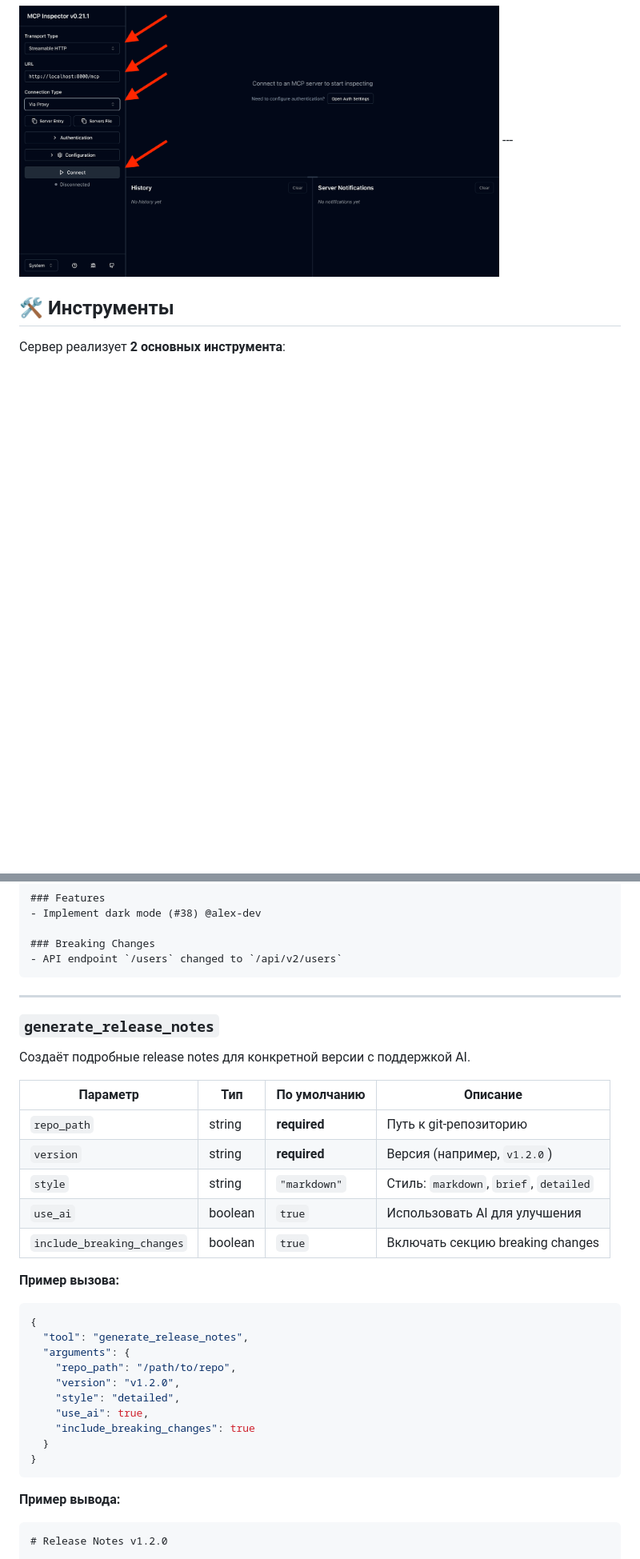
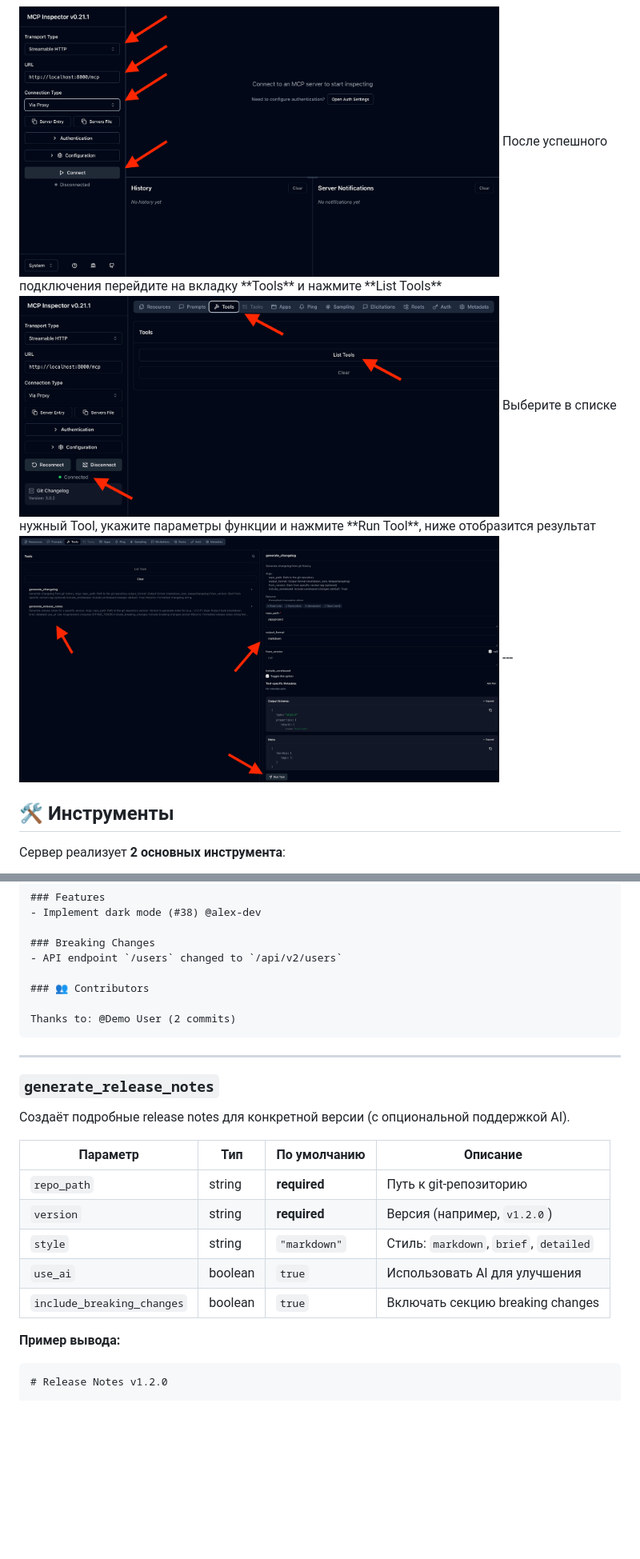
Before and after one commit to aabdiv/dev-to-dev-MCP, a Markdown page: README.md, 2 parts joined by grey strips. Shown at 80% size. Rendered like a GitHub page; pictures changed too: docs/images/inspector2.png (added), docs/images/inspector3.png (added); blank space fills up the shorter version.

````diff
--- a/README.md
+++ b/README.md
@@ -86,4 +94,8 @@ npx @modelcontextprotocol/inspector@latest
 <img src="docs/images/inspector1.png" width="600" alt="Описание">
+После успешного подключения перейдите на вкладку **Tools** и нажмите **List Tools**
+<img src="docs/images/inspector2.png" width="600" alt="Описание">
+Выберите в списке нужный Tool, укажите параметры функции и нажмите **Run Tool**, ниже отобразится результат
+<img src="docs/images/inspector3.png" width="600" alt="Описание">
 ---
 
 ## 🛠️ Инструменты
@@ -133,13 +133,17 @@ npx @modelcontextprotocol/inspector@latest
 
 ### Breaking Changes
 - API endpoint `/users` changed to `/api/v2/users`
+
+### 👥 Contributors
+
+Thanks to: @Demo User (2 commits)
 ```
 
 ---
 
 ### `generate_release_notes`
 
-Создаёт подробные release notes для конкретной версии с поддержкой AI.
+Создаёт подробные release notes для конкретной версии (с опциональной поддержкой AI).
 
 | Параметр | Тип | По умолчанию | Описание |
 |----------|-----|--------------|----------|
@@ -148,20 +152,6 @@ npx @modelcontextprotocol/inspector@latest
 | `style` | string | `"markdown"` | Стиль: `markdown`, `brief`, `detailed` |
 | `use_ai` | boolean | `true` | Использовать AI для улучшения |
 | `include_breaking_changes` | boolean | `true` | Включать секцию breaking changes |
-
-**Пример вызова:**
-```json
-{
-  "tool": "generate_release_notes",
-  "arguments": {
-    "repo_path": "/path/to/repo",
-    "version": "v1.2.0",
-    "style": "detailed",
-    "use_ai": true,
-    "include_breaking_changes": true
-  }
-}
-```
 
 **Пример вывода:**
 ```markdown
````
Also changed, not shown: other parts of README.md (+35 -118 lines), 1 other file.
